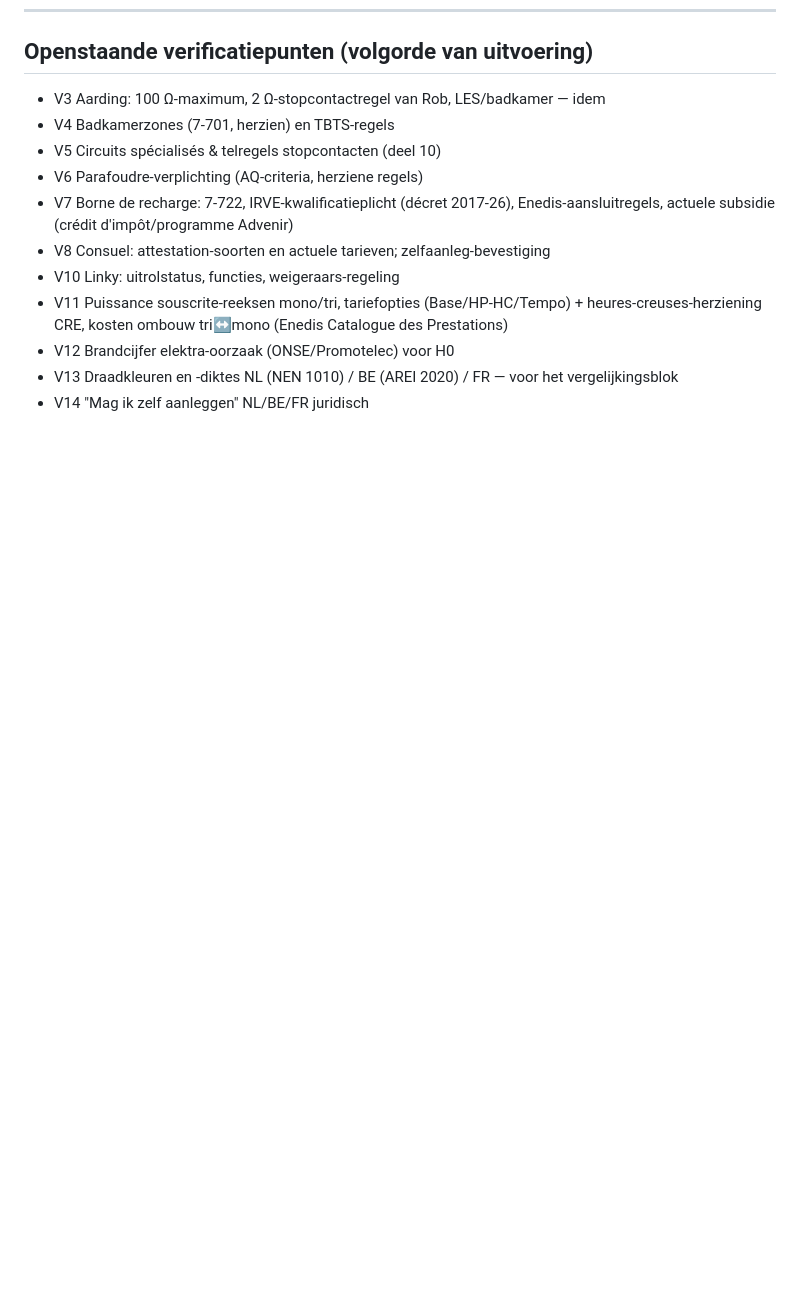
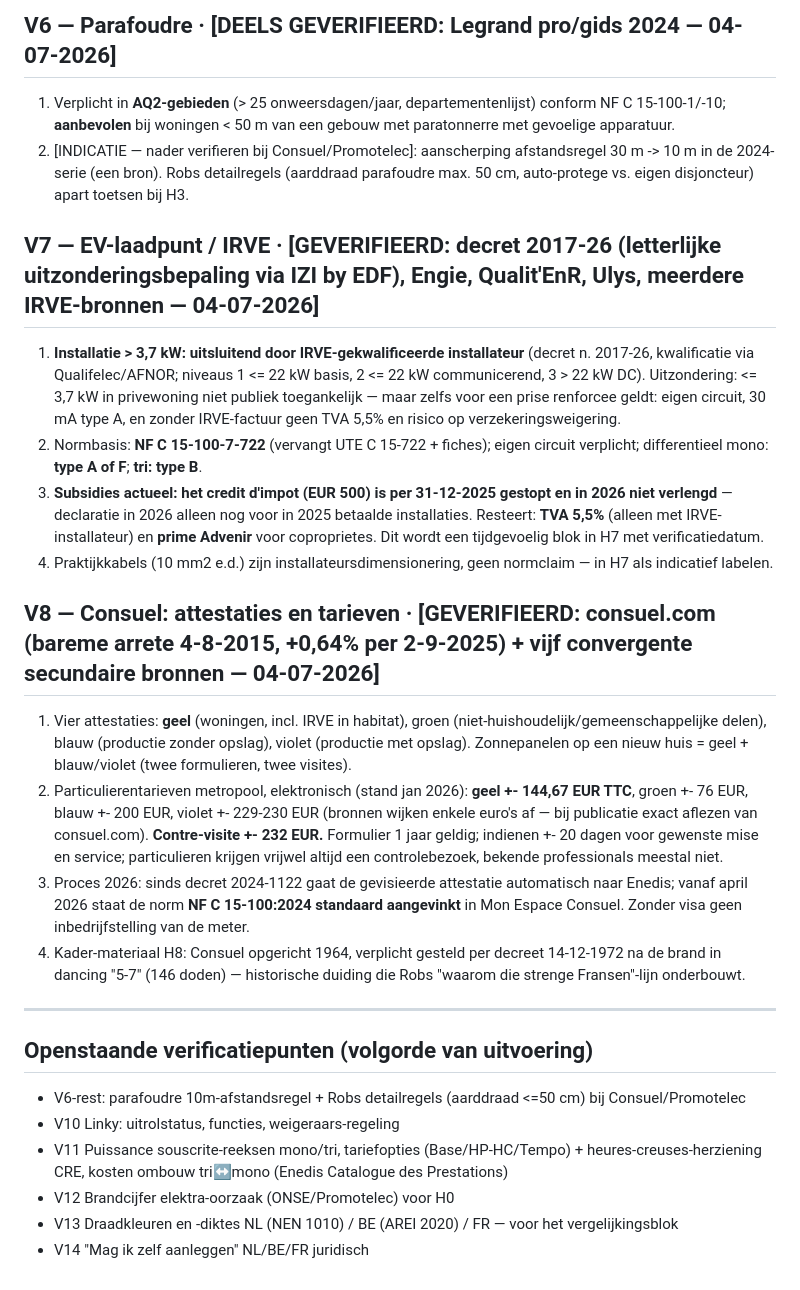
Before and after one commit to antonnoe/dossier-elektriciteit-if, a Markdown page: verificatie/normverificatie.md, the part around one of its changes. Drawn GitHub-style; blank space fills up the shorter version.

Commit message:
Herstel: V3-V8 daadwerkelijk ingevoegd in normverificatie.md (vorige commit bevatte door scriptfout alleen de oogst-markering)

```diff
--- a/verificatie/normverificatie.md
+++ b/verificatie/normverificatie.md
@@ -52,10 +68,23 @@ Gestart 04-07-2026. Protocol: elke harde claim krijgt status `[GEVERIFIEERD: bro
+## V6 — Parafoudre · [DEELS GEVERIFIEERD: Legrand pro/gids 2024 — 04-07-2026]
+1. Verplicht in **AQ2-gebieden** (> 25 onweersdagen/jaar, departementenlijst) conform NF C 15-100-1/-10; **aanbevolen** bij woningen < 50 m van een gebouw met paratonnerre met gevoelige apparatuur.
+2. [INDICATIE — nader verifieren bij Consuel/Promotelec]: aanscherping afstandsregel 30 m -> 10 m in de 2024-serie (een bron). Robs detailregels (aarddraad parafoudre max. 50 cm, auto-protege vs. eigen disjoncteur) apart toetsen bij H3.
+
+## V7 — EV-laadpunt / IRVE · [GEVERIFIEERD: decret 2017-26 (letterlijke uitzonderingsbepaling via IZI by EDF), Engie, Qualit'EnR, Ulys, meerdere IRVE-bronnen — 04-07-2026]
+1. **Installatie > 3,7 kW: uitsluitend door IRVE-gekwalificeerde installateur** (decret n. 2017-26, kwalificatie via Qualifelec/AFNOR; niveaus 1 <= 22 kW basis, 2 <= 22 kW communicerend, 3 > 22 kW DC). Uitzondering: <= 3,7 kW in privewoning niet publiek toegankelijk — maar zelfs voor een prise renforcee geldt: eigen circuit, 30 mA type A, en zonder IRVE-factuur geen TVA 5,5% en risico op verzekeringsweigering.
+2. Normbasis: **NF C 15-100-7-722** (vervangt UTE C 15-722 + fiches); eigen circuit verplicht; differentieel mono: **type A of F**; **tri: type B**.
+3. **Subsidies actueel: het credit d'impot (EUR 500) is per 31-12-2025 gestopt en in 2026 niet verlengd** — declaratie in 2026 alleen nog voor in 2025 betaalde installaties. Resteert: **TVA 5,5%** (alleen met IRVE-installateur) en **prime Advenir** voor coproprietes. Dit wordt een tijdgevoelig blok in H7 met verificatiedatum.
+4. Praktijkkabels (10 mm2 e.d.) zijn installateursdimensionering, geen normclaim — in H7 als indicatief labelen.
+
+## V8 — Consuel: attestaties en tarieven · [GEVERIFIEERD: consuel.com (bareme arrete 4-8-2015, +0,64% per 2-9-2025) + vijf convergente secundaire bronnen — 04-07-2026]
+1. Vier attestaties: **geel** (woningen, incl. IRVE in habitat), groen (niet-huishoudelijk/gemeenschappelijke delen), blauw (productie zonder opslag), violet (productie met opslag). Zonnepanelen op een nieuw huis = geel + blauw/violet (twee formulieren, twee visites).
+2. Particulierentarieven metropool, elektronisch (stand jan 2026): **geel +- 144,67 EUR TTC**, groen +- 76 EUR, blauw +- 200 EUR, violet +- 229-230 EUR (bronnen wijken enkele euro's af — bij publicatie exact aflezen van consuel.com). **Contre-visite +- 232 EUR.** Formulier 1 jaar geldig; indienen +- 20 dagen voor gewenste mise en service; particulieren krijgen vrijwel altijd een controlebezoek, bekende professionals meestal niet.
+3. Proces 2026: sinds decret 2024-1122 gaat de gevisieerde attestatie automatisch naar Enedis; vanaf april 2026 staat de norm **NF C 15-100:2024 standaard aangevinkt** in Mon Espace Consuel. Zonder visa geen inbedrijfstelling van de meter.
+4. Kader-materiaal H8: Consuel opgericht 1964, verplicht gesteld per decreet 14-12-1972 na de brand in dancing "5-7" (146 doden) — historische duiding die Robs "waarom die strenge Fransen"-lijn onderbouwt.
+
+---
+
 ## Openstaande verificatiepunten (volgorde van uitvoering)
-- V3 Aarding: 100 Ω-maximum, 2 Ω-stopcontactregel van Rob, LES/badkamer — idem
-- V4 Badkamerzones (7-701, herzien) en TBTS-regels
-- V5 Circuits spécialisés & telregels stopcontacten (deel 10)
-- V6 Parafoudre-verplichting (AQ-criteria, herziene regels)
-- V7 Borne de recharge: 7-722, IRVE-kwalificatieplicht (décret 2017-26), Enedis-aansluitregels, actuele subsidie (crédit d'impôt/programme Advenir)
-- V8 Consuel: attestation-soorten en actuele tarieven; zelfaanleg-bevestiging
+- V6-rest: parafoudre 10m-afstandsregel + Robs detailregels (aarddraad <=50 cm) bij Consuel/Promotelec
 - V10 Linky: uitrolstatus, functies, weigeraars-regeling
 - V11 Puissance souscrite-reeksen mono/tri, tariefopties (Base/HP-HC/Tempo) + heures-creuses-herziening CRE, kosten ombouw tri↔mono (Enedis Catalogue des Prestations)
 - V12 Brandcijfer elektra-oorzaak (ONSE/Promotelec) voor H0
```
Also changed, not shown: other parts of verificatie/normverificatie.md (+16 -0 lines).
